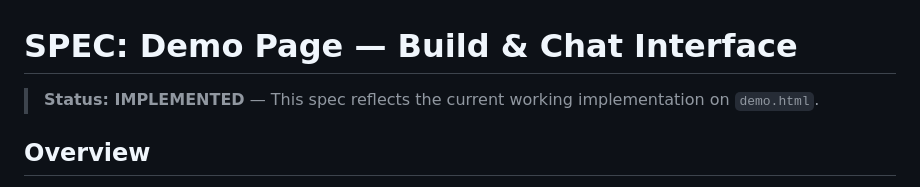
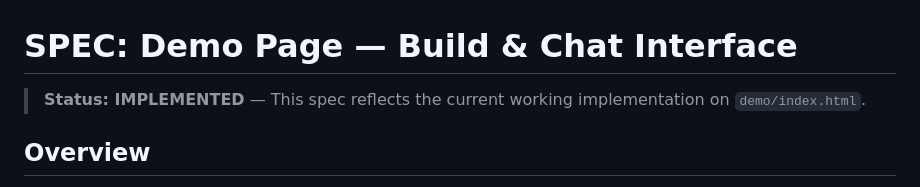
Before and after one commit to petrumus/chatbot-builder, a Markdown page: specs/chat-interface.md, the part around the change. Drawn GitHub-style.

```diff
--- a/specs/chat-interface.md
+++ b/specs/chat-interface.md
@@ -1,6 +1,6 @@
 # SPEC: Demo Page — Build & Chat Interface
 
-> **Status: IMPLEMENTED** — This spec reflects the current working implementation on `demo.html`.
+> **Status: IMPLEMENTED** — This spec reflects the current working implementation on `demo/index.html`.
 
 ## Overview
 
```
Also changed, not shown: specs/project-overview.md (+6 -6 lines).
